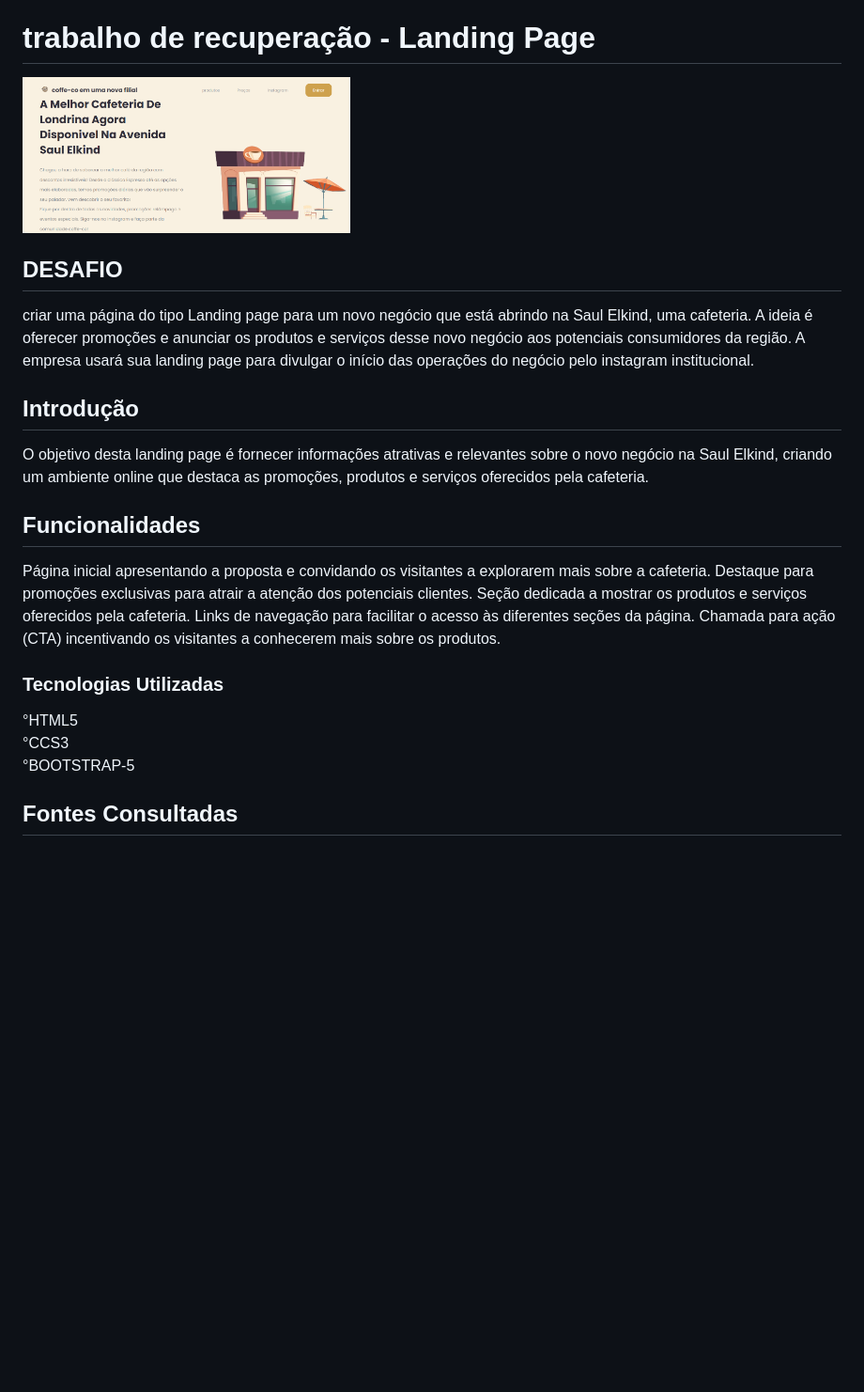
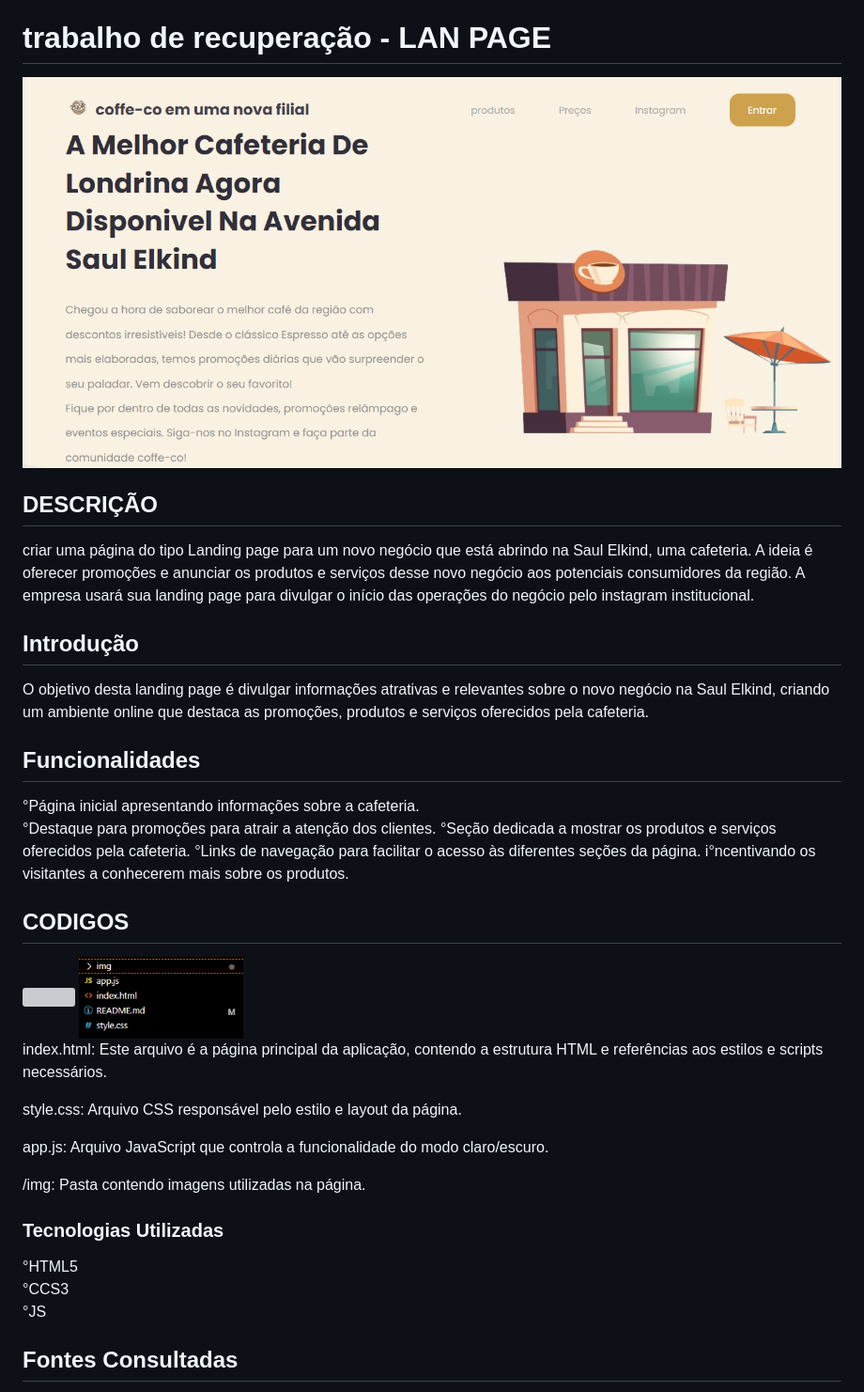
Before and after one commit to leoOliveiraBR/ladingpage, a Markdown page: README.md, the part around the change. Shown: that part at 94% size. Drawn GitHub-style; pictures changed too: img/FUNCIONALIDADES.png (added); blank space fills up the shorter version; grey boxes are pictures that could not be loaded.

```diff
--- a/README.md
+++ b/README.md
@@ -7,28 +7,43 @@
    - [Fontes Consultadas](#fontes-consultadas)
    - [Autores](#autores)
 
-# trabalho de recuperação -  Landing Page
+# trabalho de recuperação -  LAN PAGE
 
-<img src="img/capa.png" width="40%">
+<img src="img/capa.png" width="100%">
 
-## DESAFIO
+## DESCRIÇÃO
 criar uma página do tipo Landing page para um novo negócio que está abrindo na Saul Elkind, uma cafeteria. A ideia é oferecer promoções e anunciar os produtos e serviços desse novo negócio aos potenciais consumidores da região. A empresa usará sua landing page para divulgar o início das operações do negócio pelo instagram institucional.
 
 
 ## Introdução
-O objetivo desta landing page é fornecer informações atrativas e relevantes sobre o novo negócio na Saul Elkind, criando um ambiente online que destaca as promoções, produtos e serviços oferecidos pela cafeteria.
+O objetivo desta landing page é divulgar informações atrativas e relevantes sobre o novo negócio na Saul Elkind, criando um ambiente online que destaca as promoções, produtos e serviços oferecidos pela cafeteria.
 
 ## Funcionalidades
-Página inicial apresentando a proposta e convidando os visitantes a explorarem mais sobre a cafeteria.
-Destaque para promoções exclusivas para atrair a atenção dos potenciais clientes.
-Seção dedicada a mostrar os produtos e serviços oferecidos pela cafeteria.
-Links de navegação para facilitar o acesso às diferentes seções da página.
-Chamada para ação (CTA) incentivando os visitantes a conhecerem mais sobre os produtos.
+°Página inicial apresentando informações sobre a cafeteria.
+°Destaque para promoções para atrair a atenção dos clientes.
+°Seção dedicada a mostrar os produtos e serviços oferecidos pela cafeteria.
+°Links de navegação para facilitar o acesso às diferentes seções da página.
+i°ncentivando os visitantes a conhecerem mais sobre os produtos.
 
+
+
+
+## CODIGOS
+
+<img src="img/OPA.gif" width="100%">
+<img src="img/FUNCIONALIDADES.png" width="20%">
+
+index.html: Este arquivo é a página principal da aplicação, contendo a estrutura HTML e referências aos estilos e scripts necessários.
+
+style.css: Arquivo CSS responsável pelo estilo e layout da página.
+
+app.js: Arquivo JavaScript que controla a funcionalidade do modo claro/escuro.
+
+/img: Pasta contendo imagens utilizadas na página.
 ### Tecnologias Utilizadas
 °HTML5
 °CCS3
-°BOOTSTRAP-5
+°JS
 
 ## Fontes Consultadas
 [Bootstrap](https://getbootstrap.com/)
```
Also changed, not shown: img/HTML1.png (added), img/HTML2.png (added), img/HTML3.png (added), 1 other file.
